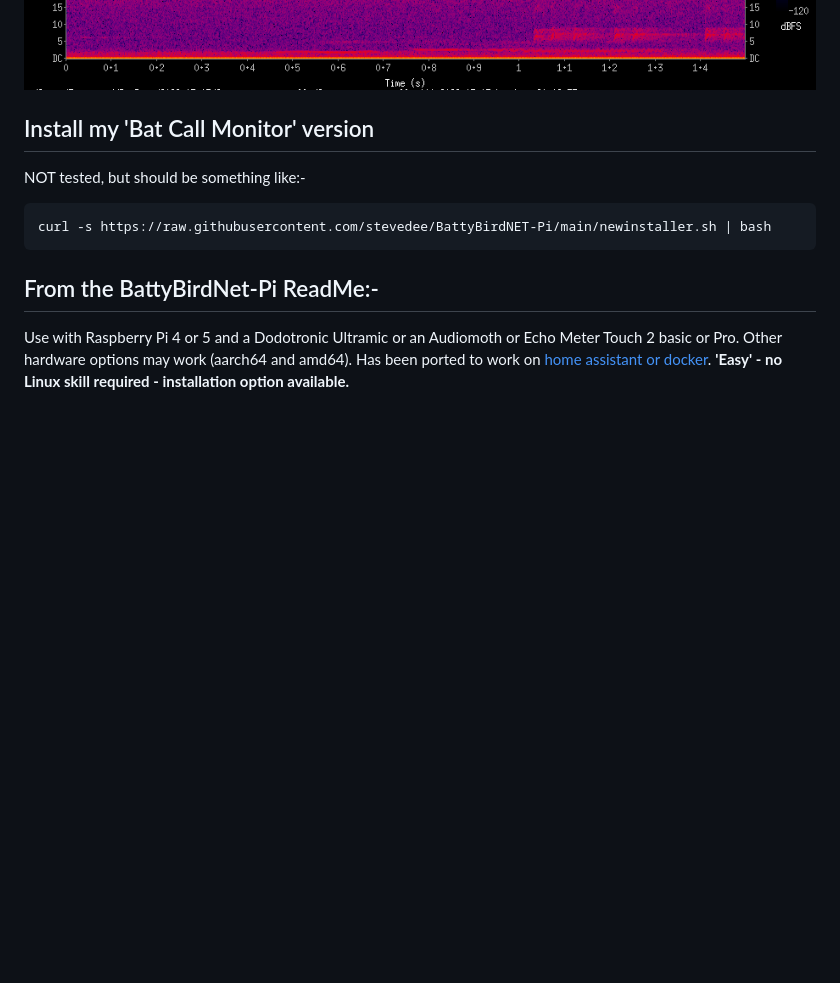
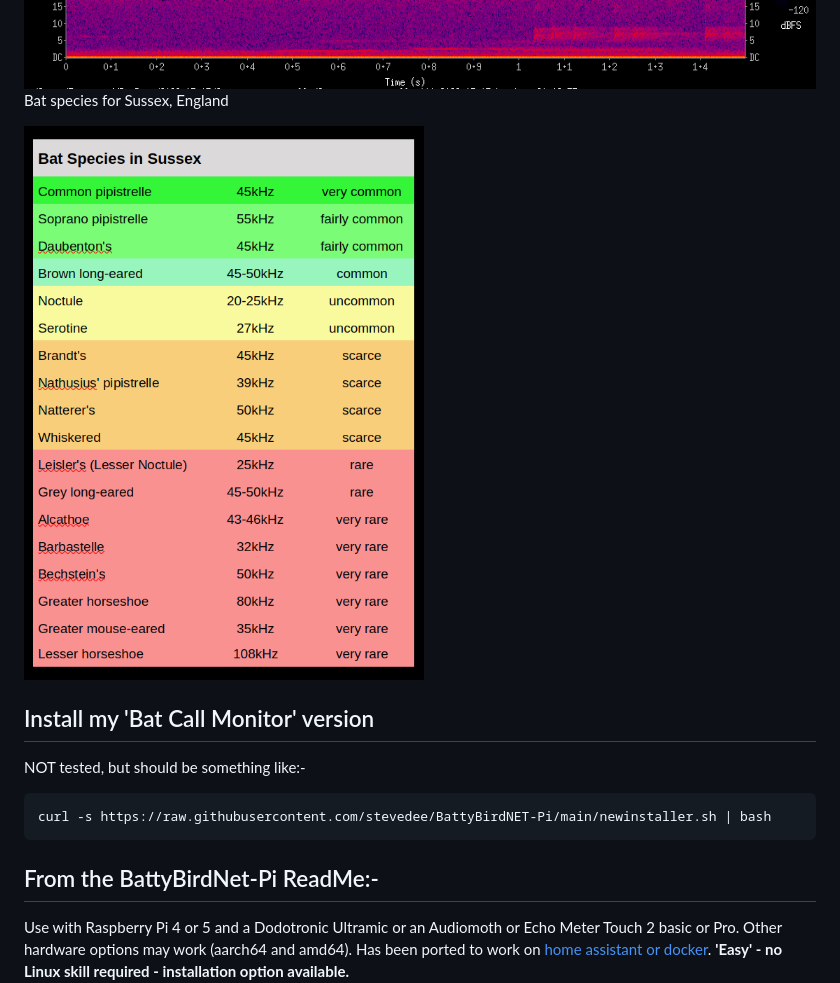
Before and after one commit to stevedee/BattyBirdNET-Pi, a Markdown page: README.md, the part around the change. Rendered like a GitHub page; pictures changed too: homepage/images/BatSpecies.png (added); blank space fills up the shorter version.

Commit message:
Added Bat Species list via bat icon

```diff
--- a/README.md
+++ b/README.md
@@ -20,6 +20,10 @@ Overview is currently based upon manually entered Dusk & Dawn values entered via
 Soprano Pipistrelle echolation + feeding buzz...
 
 <img src="homepage/images/Sop-Pip-feeding-15May2026.png" width="800" />
+
+Bat species for Sussex, England
+
+<img src="homepage/images/BatSpecies.png" width="400" />
 
 
 ## Install my 'Bat Call Monitor' version
```
Also changed, not shown: 3 other files.
